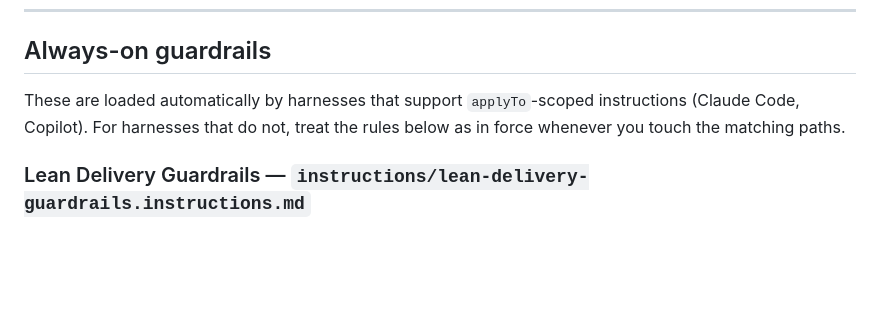
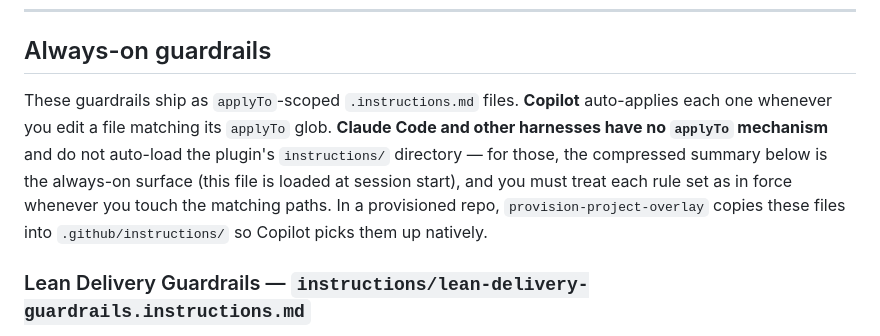
Before and after one commit to nuewframe/praxis, a Markdown page: skills/using-praxis/SKILL.md, the part around the change. GitHub-like rendering; blank space fills up the shorter version.

Commit message:
fix(guardrails): correct applyTo mechanism claim and normalize glob spacing
using-praxis no longer claims Claude Code auto-loads applyTo-scoped instructions
(that is a Copilot-only format); it now states Copilot auto-applies them while
Claude Code and other harnesses rely on the compressed summary loaded at session
start. Normalize the lean-delivery applyTo glob to comma-no-space to match the
capability-driven file and Copilot's matcher.

```diff
--- a/skills/using-praxis/SKILL.md
+++ b/skills/using-praxis/SKILL.md
@@ -39,7 +39,7 @@ The same engineer cannot self-approve. If you are the implementer, you cannot al
 
 ## Always-on guardrails
 
-These are loaded automatically by harnesses that support `applyTo`-scoped instructions (Claude Code, Copilot). For harnesses that do not, treat the rules below as in force whenever you touch the matching paths.
+These guardrails ship as `applyTo`-scoped `.instructions.md` files. **Copilot** auto-applies each one whenever you edit a file matching its `applyTo` glob. **Claude Code and other harnesses have no `applyTo` mechanism** and do not auto-load the plugin's `instructions/` directory — for those, the compressed summary below is the always-on surface (this file is loaded at session start), and you must treat each rule set as in force whenever you touch the matching paths. In a provisioned repo, `provision-project-overlay` copies these files into `.github/instructions/` so Copilot picks them up natively.
 
 ### Lean Delivery Guardrails — `instructions/lean-delivery-guardrails.instructions.md`
 
```
Also changed, not shown: instructions/lean-delivery-guardrails.instructions.md (+1 -1 lines).
